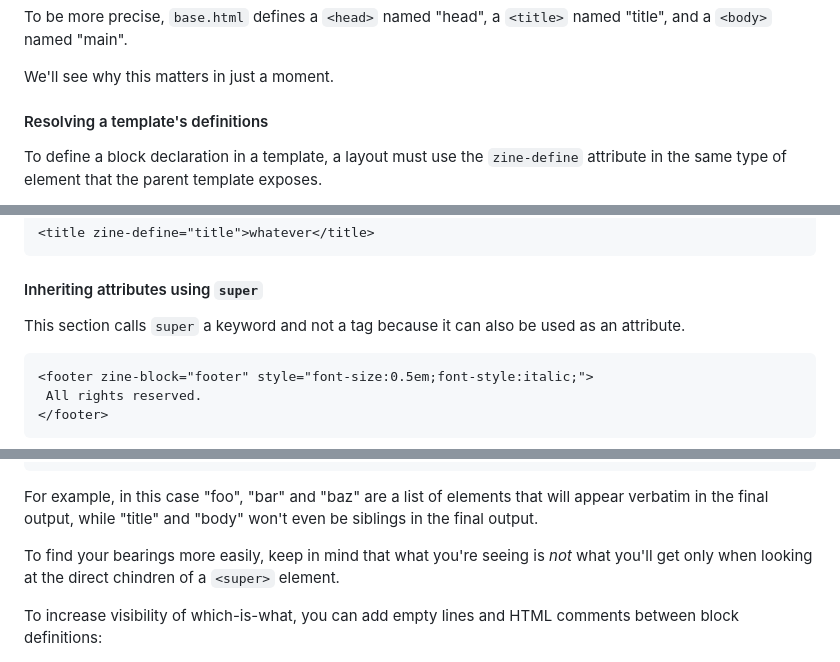
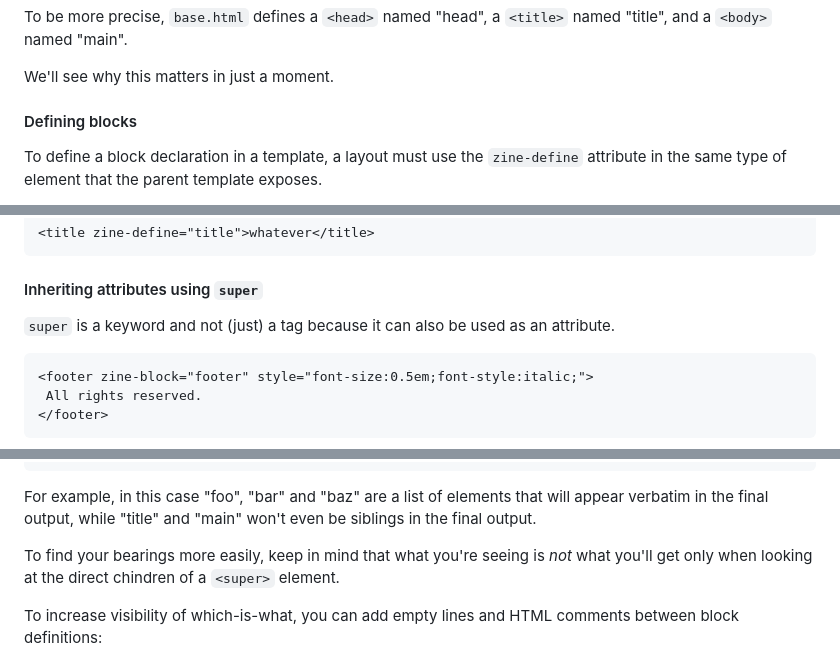
Before and after one commit to kristoff-it/zine, a Markdown page: zine/README.md, 3 parts joined by grey strips. Rendered like a GitHub page.

````diff
--- a/zine/README.md
+++ b/zine/README.md
@@ -143,7 +143,7 @@ and a `<body>` named "main".
 
 We'll see why this matters in just a moment.
 
-#### Resolving a template's definitions
+#### Defining blocks
 
 To define a block declaration in a template, a layout must use the
 `zine-define` attribute in the same type of element that the parent template
@@ -258,8 +258,8 @@ discard it simply by not using `<super>`:
 
 #### Inheriting attributes using `super`
 
-This section calls `super` a keyword and not a tag because it can also
-be used as an attribute.
+`super` is a keyword and not (just) a tag because it can also be used as an
+attribute.
 
 ```html
 <footer zine-block="footer" style="font-size:0.5em;font-style:italic;">
@@ -391,7 +391,7 @@ two different things, depending on the context:
 ```
 
 For example, in this case "foo", "bar" and "baz" are a list of elements that
-will appear verbatim in the final output, while "title" and "body" won't even
+will appear verbatim in the final output, while "title" and "main" won't even
 be siblings in the final output.
 
 To find your bearings more easily, keep in mind that what you're seeing is *not*
````
Also changed, not shown: other parts of zine/README.md (+3 -3 lines).
